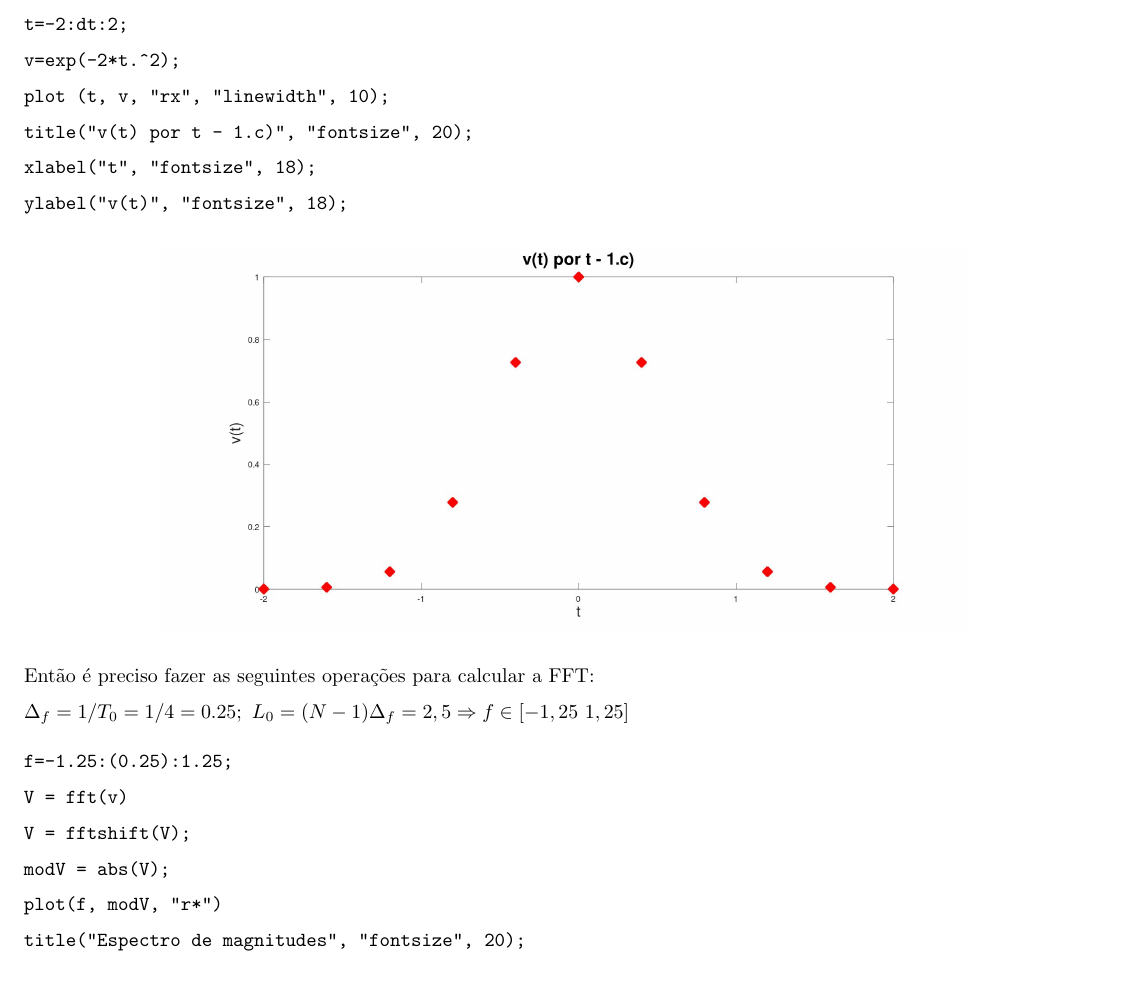
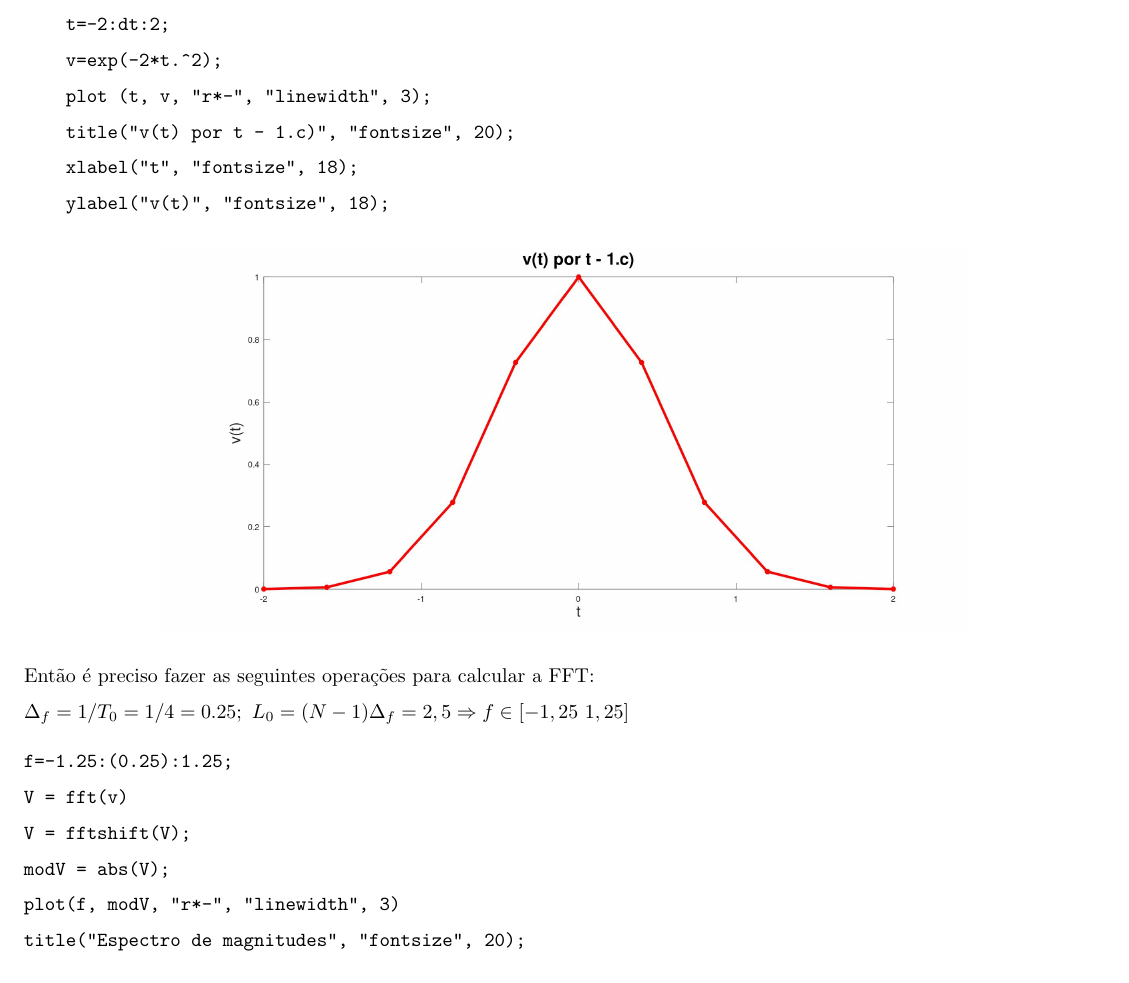
Before and after one commit to mhscardoso/Sig.Sistems, a LaTeX document (Trabalho 6/Trabalho6.tex): part of page 3 of 8, cut so that both start at the same text. Compiled offline with pdfLaTeX.

Commit message:
Revisar a 1e

```diff
--- a/Trabalho 6/Trabalho6.tex
+++ b/Trabalho 6/Trabalho6.tex
@@ -102,7 +102,7 @@ Foi escolhida uma frequência de amostragem $f_a$ de 1/$\Delta_T$ que nesse caso
     dt=0.4;
     t=-2:dt:2;
     v=exp(-2*t.^2);
-plot (t, v, "rx", "linewidth", 10);
+    plot (t, v, "r*-", "linewidth", 3);
     title("v(t) por t - 1.c)", "fontsize", 20);
     xlabel("t", "fontsize", 18);
     ylabel("v(t)", "fontsize", 18);
@@ -122,7 +122,7 @@ f=-1.25:(0.25):1.25;
 V = fft(v)
 V = fftshift(V);
 modV = abs(V);
-plot(f, modV, "r*")
+plot(f, modV, "r*-", "linewidth", 3)
 title("Espectro de magnitudes", "fontsize", 20);
 \end{verbatim}
 
```
Also changed, not shown: Trabalho 6/Trabalho6.pdf, Trabalho 6/images/questao1c.jpg, Trabalho 6/images/questao1c2.jpg, Trabalho 6/images/questao1d.jpg, Trabalho 6/images/questao1d2.jpg, Trabalho 6/Trabalho6.tex (2 more changed lines), 2 other files. Lines whose indentation alone changed are shown as unchanged.
